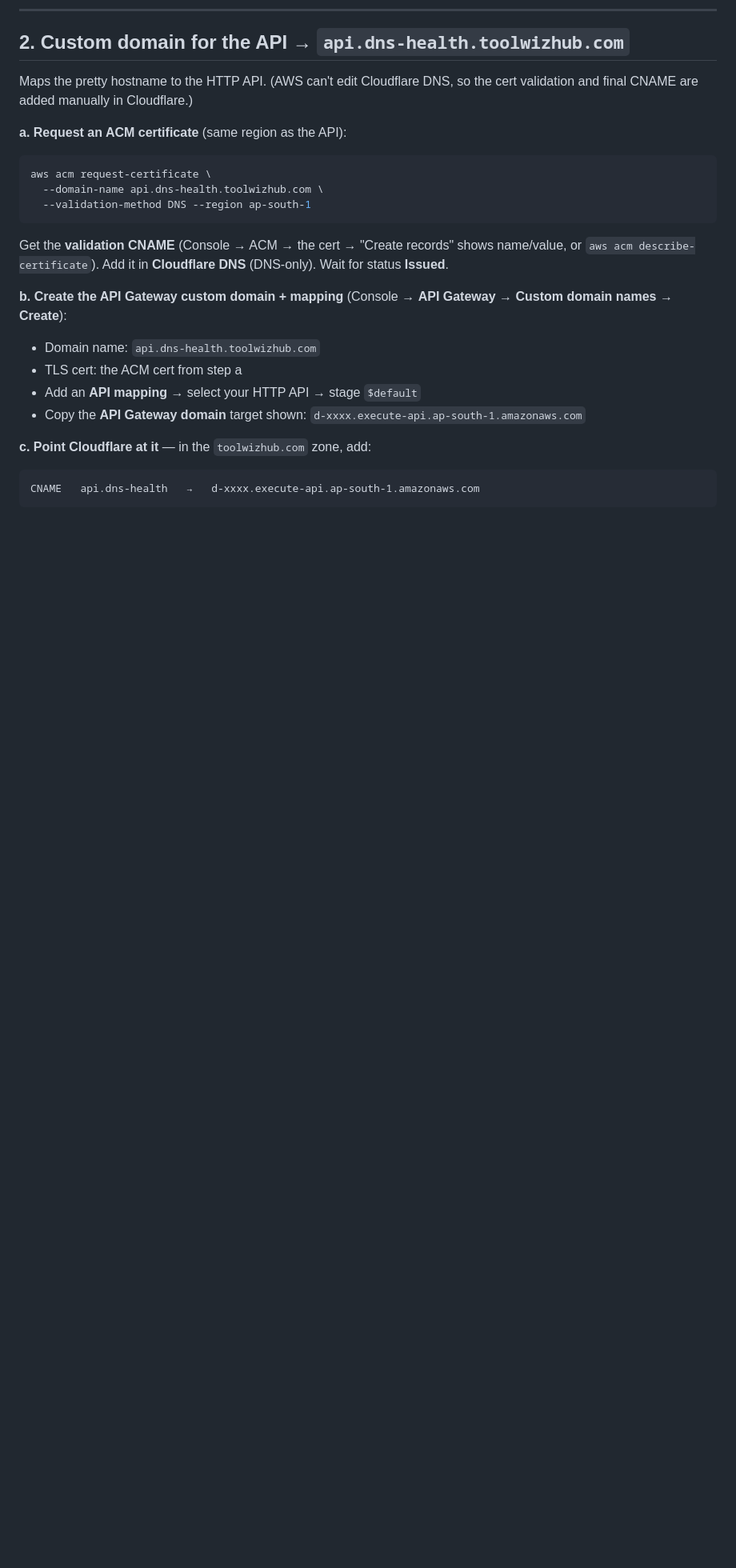
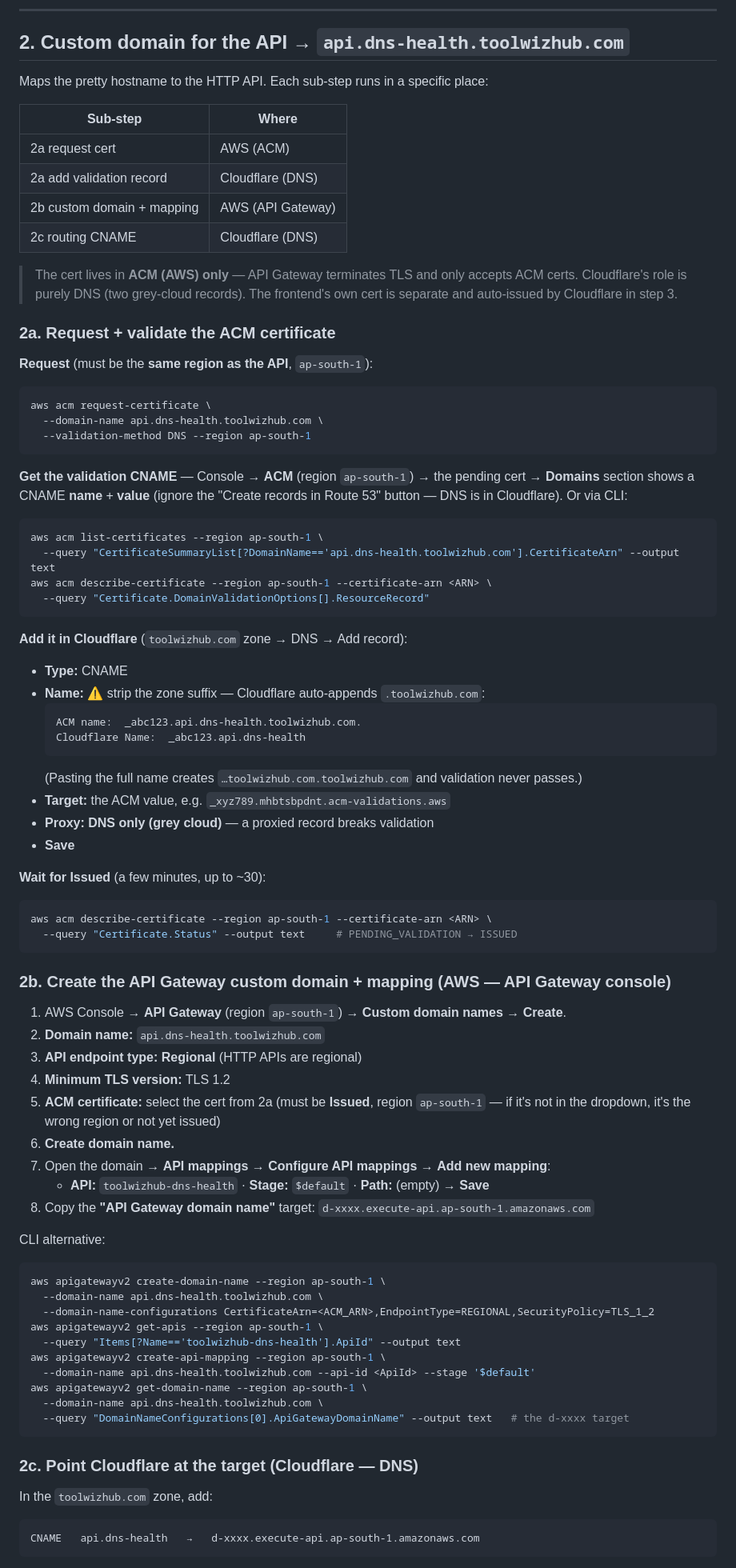
Before and after one commit to sorapallivenkatesh/toolwizhub-dns-health, a Markdown page: DEPLOY.md, the part around one of its changes. Shown at 80% size. Rendered like a GitHub page; blank space fills up the shorter version.

Commit message:
docs: expand Part 2 (API custom domain) with detailed sub-steps
Add the where-each-runs table; full 2a (request cert, get validation
CNAME via console/CLI, Cloudflare record with the zone-suffix gotcha,
wait for Issued), 2b API Gateway console clicks + CLI, 2c the routing
CNAME with the grey-cloud/SNI reasoning, and 2d verify.

````diff
--- a/DEPLOY.md
+++ b/DEPLOY.md
@@ -90,10 +90,22 @@ curl -s -X POST "<ApiUrl>/check" -H 'content-type: application/json' \
 
 ## 2. Custom domain for the API → `api.dns-health.toolwizhub.com`
 
-Maps the pretty hostname to the HTTP API. (AWS can't edit Cloudflare DNS, so the cert validation
-and final CNAME are added manually in Cloudflare.)
+Maps the pretty hostname to the HTTP API. Each sub-step runs in a specific place:
 
-**a. Request an ACM certificate** (same region as the API):
+| Sub-step | Where |
+| --- | --- |
+| 2a request cert | AWS (ACM) |
+| 2a add validation record | Cloudflare (DNS) |
+| 2b custom domain + mapping | AWS (API Gateway) |
+| 2c routing CNAME | Cloudflare (DNS) |
+
+> The cert lives in **ACM (AWS) only** — API Gateway terminates TLS and only accepts ACM certs.
+> Cloudflare's role is purely DNS (two grey-cloud records). The frontend's own cert is separate
+> and auto-issued by Cloudflare in step 3.
+
+### 2a. Request + validate the ACM certificate
+
+**Request** (must be the **same region as the API**, `ap-south-1`):
 
 ```bash
 aws acm request-certificate \
@@ -101,18 +113,67 @@ aws acm request-certificate \
   --validation-method DNS --region ap-south-1
 ```
 
-Get the **validation CNAME** (Console → ACM → the cert → "Create records" shows name/value, or
-`aws acm describe-certificate`). Add it in **Cloudflare DNS** (DNS-only). Wait for status **Issued**.
+**Get the validation CNAME** — Console → **ACM** (region `ap-south-1`) → the pending cert →
+**Domains** section shows a CNAME **name** + **value** (ignore the "Create records in Route 53"
+button — DNS is in Cloudflare). Or via CLI:
 
-**b. Create the API Gateway custom domain + mapping** (Console → **API Gateway → Custom domain
-names → Create**):
+```bash
+aws acm list-certificates --region ap-south-1 \
+  --query "CertificateSummaryList[?DomainName=='api.dns-health.toolwizhub.com'].CertificateArn" --output text
+aws acm describe-certificate --region ap-south-1 --certificate-arn <ARN> \
+  --query "Certificate.DomainValidationOptions[].ResourceRecord"
+```
 
-- Domain name: `api.dns-health.toolwizhub.com`
-- TLS cert: the ACM cert from step a
-- Add an **API mapping** → select your HTTP API → stage `$default`
-- Copy the **API Gateway domain** target shown: `d-xxxx.execute-api.ap-south-1.amazonaws.com`
+**Add it in Cloudflare** (`toolwizhub.com` zone → DNS → Add record):
+- **Type:** CNAME
+- **Name:** ⚠️ strip the zone suffix — Cloudflare auto-appends `.toolwizhub.com`:
+  ```
+  ACM name:  _abc123.api.dns-health.toolwizhub.com.
+  Cloudflare Name:  _abc123.api.dns-health
+  ```
+  (Pasting the full name creates `…toolwizhub.com.toolwizhub.com` and validation never passes.)
+- **Target:** the ACM value, e.g. `_xyz789.mhbtsbpdnt.acm-validations.aws`
+- **Proxy:** **DNS only (grey cloud)** — a proxied record breaks validation
+- **Save**
 
-**c. Point Cloudflare at it** — in the `toolwizhub.com` zone, add:
+**Wait for Issued** (a few minutes, up to ~30):
+
+```bash
+aws acm describe-certificate --region ap-south-1 --certificate-arn <ARN> \
+  --query "Certificate.Status" --output text     # PENDING_VALIDATION → ISSUED
+```
+
+### 2b. Create the API Gateway custom domain + mapping  (AWS — API Gateway console)
+
+1. AWS Console → **API Gateway** (region `ap-south-1`) → **Custom domain names** → **Create**.
+2. **Domain name:** `api.dns-health.toolwizhub.com`
+3. **API endpoint type:** **Regional** (HTTP APIs are regional)
+4. **Minimum TLS version:** TLS 1.2
+5. **ACM certificate:** select the cert from 2a (must be **Issued**, region `ap-south-1` — if it's
+   not in the dropdown, it's the wrong region or not yet issued)
+6. **Create domain name.**
+7. Open the domain → **API mappings** → **Configure API mappings** → **Add new mapping**:
+   - **API:** `toolwizhub-dns-health` · **Stage:** `$default` · **Path:** (empty) → **Save**
+8. Copy the **"API Gateway domain name"** target: `d-xxxx.execute-api.ap-south-1.amazonaws.com`
+
+CLI alternative:
+
+```bash
+aws apigatewayv2 create-domain-name --region ap-south-1 \
+  --domain-name api.dns-health.toolwizhub.com \
+  --domain-name-configurations CertificateArn=<ACM_ARN>,EndpointType=REGIONAL,SecurityPolicy=TLS_1_2
+aws apigatewayv2 get-apis --region ap-south-1 \
+  --query "Items[?Name=='toolwizhub-dns-health'].ApiId" --output text
+aws apigatewayv2 create-api-mapping --region ap-south-1 \
+  --domain-name api.dns-health.toolwizhub.com --api-id <ApiId> --stage '$default'
+aws apigatewayv2 get-domain-name --region ap-south-1 \
+  --domain-name api.dns-health.toolwizhub.com \
+  --query "DomainNameConfigurations[0].ApiGatewayDomainName" --output text   # the d-xxxx target
+```
+
+### 2c. Point Cloudflare at the target  (Cloudflare — DNS)
+
+In the `toolwizhub.com` zone, add:
 
 ```
 CNAME   api.dns-health   →   d-xxxx.execute-api.ap-south-1.amazonaws.com
````
Also changed, not shown: other parts of DEPLOY.md (+6 -3 lines).
